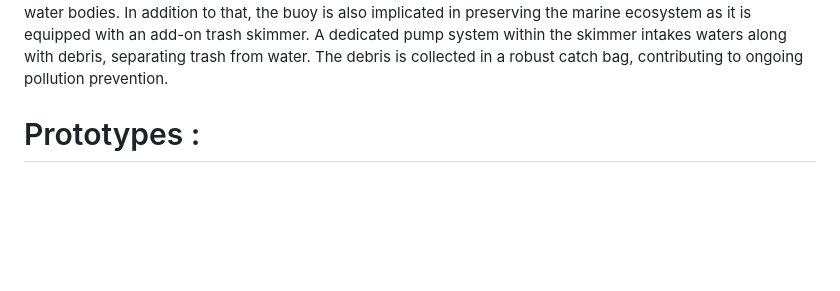
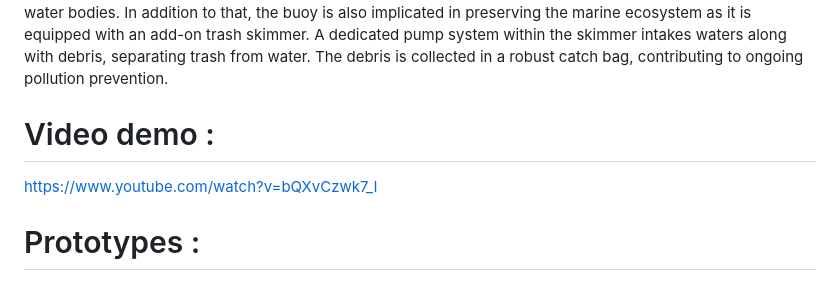
Before and after one commit to SkanderChayoukhi/SIGHT_Challenge_IEEE_SUPCOM_SB, a Markdown page: README.md, the part around the change. GitHub-like rendering; blank space fills up the shorter version.

```diff
--- a/README.md
+++ b/README.md
@@ -17,6 +17,9 @@ Our solution is not only efficient and performant, it is also flexible and can b
 Our inner-country models focus on cleaning contaminated water in dams and lakes. By introducing a product that separates clean water from debris and treats it.
 Simultaneously, we're crafting solutions to attach to existing boats, placing solar panels on boat roofs, and incorporating water tanks and battery compartments inside, extending our reach to diverse water bodies.
 In addition to that, the buoy is also implicated in preserving the marine ecosystem as it is equipped with an add-on trash skimmer. A dedicated pump system within the skimmer intakes waters along with debris, separating trash from water. The debris is collected in a robust catch bag, contributing to ongoing pollution prevention.
+
+# Video demo :
+https://www.youtube.com/watch?v=bQXvCzwk7_I
 
 # Prototypes :
 # Unity Prototype :
```
